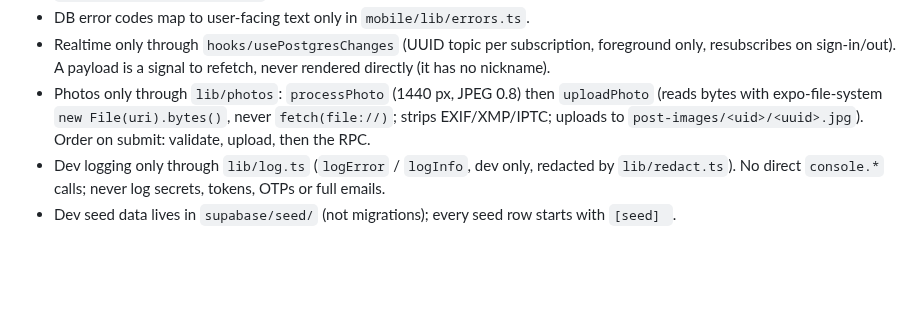
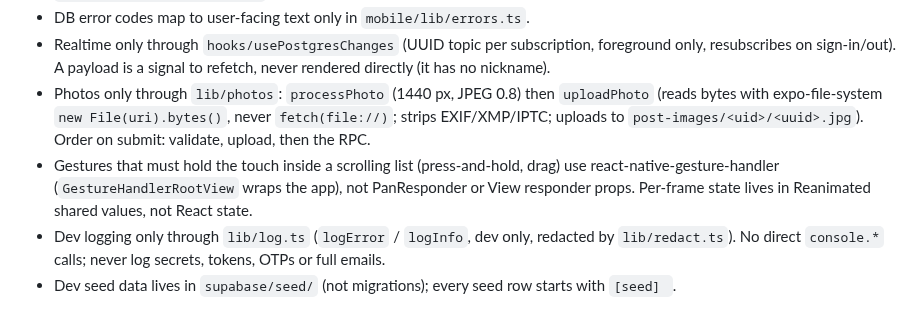
Before and after one commit to djmirontos/unmconfession, a Markdown page: CLAUDE.md, the part around the change. Rendered like a GitHub page; blank space fills up the shorter version.

```diff
--- a/CLAUDE.md
+++ b/CLAUDE.md
@@ -34,6 +34,7 @@ The PRD at `UNM Freedom Confessions V1 PRD.md` (repo root). Read it before start
 - DB error codes map to user-facing text only in `mobile/lib/errors.ts`.
 - Realtime only through `hooks/usePostgresChanges` (UUID topic per subscription, foreground only, resubscribes on sign-in/out). A payload is a signal to refetch, never rendered directly (it has no nickname).
 - Photos only through `lib/photos`: `processPhoto` (1440 px, JPEG 0.8) then `uploadPhoto` (reads bytes with expo-file-system `new File(uri).bytes()`, never `fetch(file://)`; strips EXIF/XMP/IPTC; uploads to `post-images/<uid>/<uuid>.jpg`). Order on submit: validate, upload, then the RPC.
+- Gestures that must hold the touch inside a scrolling list (press-and-hold, drag) use react-native-gesture-handler (`GestureHandlerRootView` wraps the app), not PanResponder or View responder props. Per-frame state lives in Reanimated shared values, not React state.
 - Dev logging only through `lib/log.ts` (`logError` / `logInfo`, dev only, redacted by `lib/redact.ts`). No direct `console.*` calls; never log secrets, tokens, OTPs or full emails.
 - Dev seed data lives in `supabase/seed/` (not migrations); every seed row starts with `[seed] `.
 
```
Also changed, not shown: docs/PROGRESS.md (+23 -0 lines).
